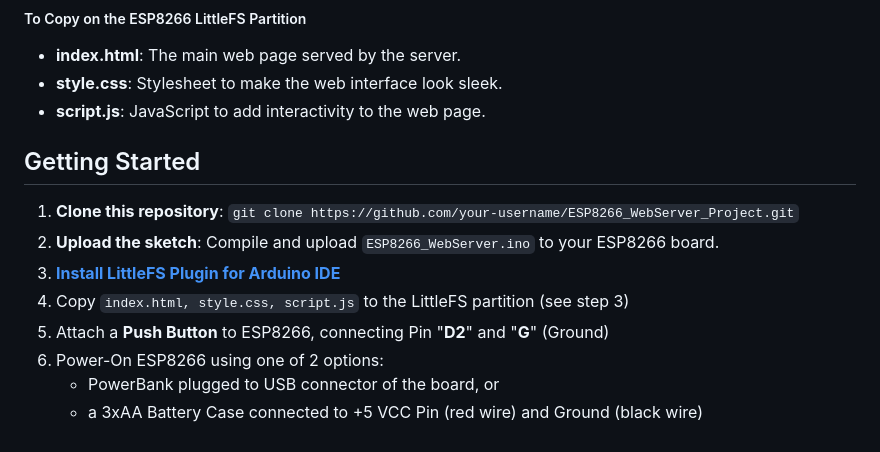
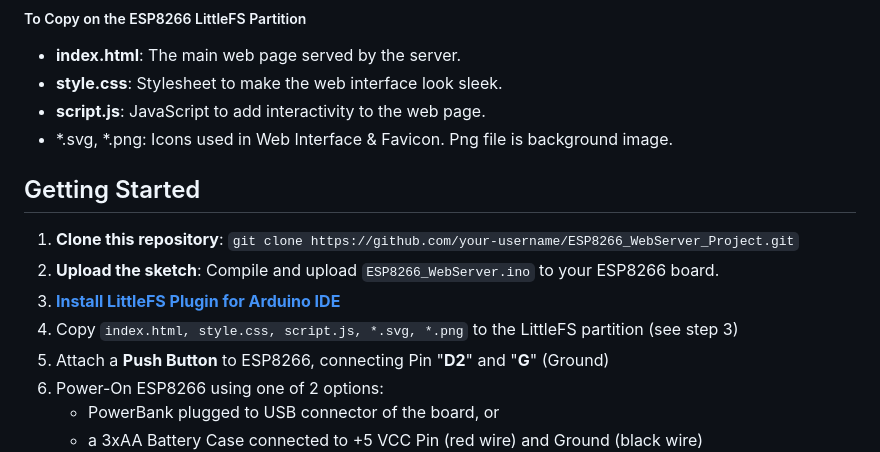
Before and after one commit to sylvain-lp/ESP8266_Web_Timer, a Markdown page: README.md, the part around the change. GitHub-like rendering.

Commit message:
Update README.md mentioned svg & png files

````diff
--- a/README.md
+++ b/README.md
@@ -44,13 +44,14 @@ The project is designed for **electronic hobbyists** to get familiar with a tiny
 - **index.html**: The main web page served by the server.
 - **style.css**: Stylesheet to make the web interface look sleek.
 - **script.js**: JavaScript to add interactivity to the web page.
+- *.svg, *.png: Icons used in Web Interface & Favicon. Png file is background image.
 
 ## Getting Started
 
 1. **Clone this repository**: `git clone https://github.com/your-username/ESP8266_WebServer_Project.git`
 2. **Upload the sketch**: Compile and upload `ESP8266_WebServer.ino` to your ESP8266 board.
 3. [**Install LittleFS Plugin for Arduino IDE**](https://www.amazon.fr/gp/product/B082PM6TJR/ref=ewc_pr_img_1?smid=A9EHTJ24BA83Y&th=1)
-4. Copy ```index.html, style.css, script.js``` to the LittleFS partition (see step 3)
+4. Copy ```index.html, style.css, script.js, *.svg, *.png```  to the LittleFS partition (see step 3)
 5. Attach a **Push Button** to ESP8266, connecting Pin "**D2**" and "**G**" (Ground)
 6. Power-On ESP8266 using one of 2 options:
    - PowerBank plugged to USB connector of the board, or
````
